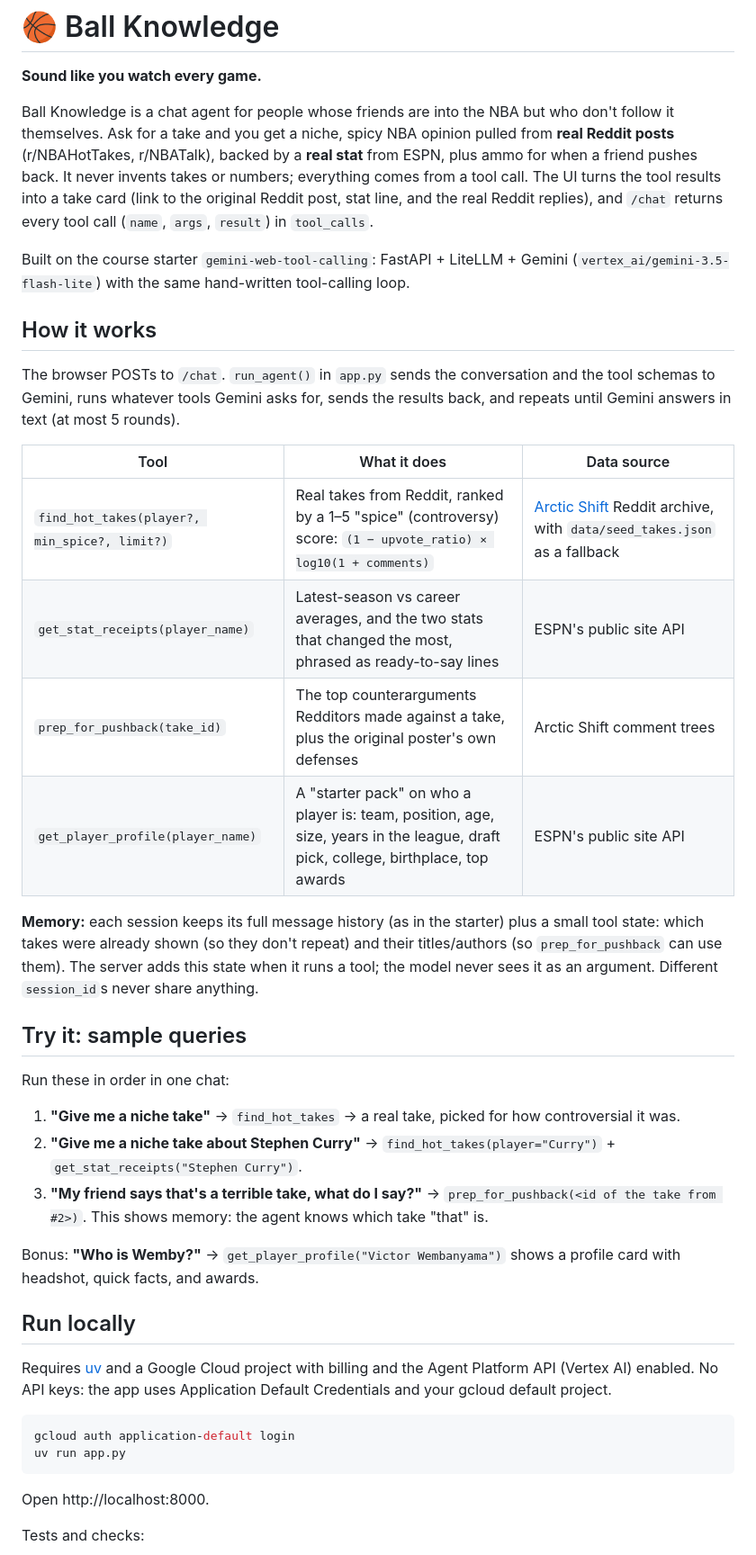
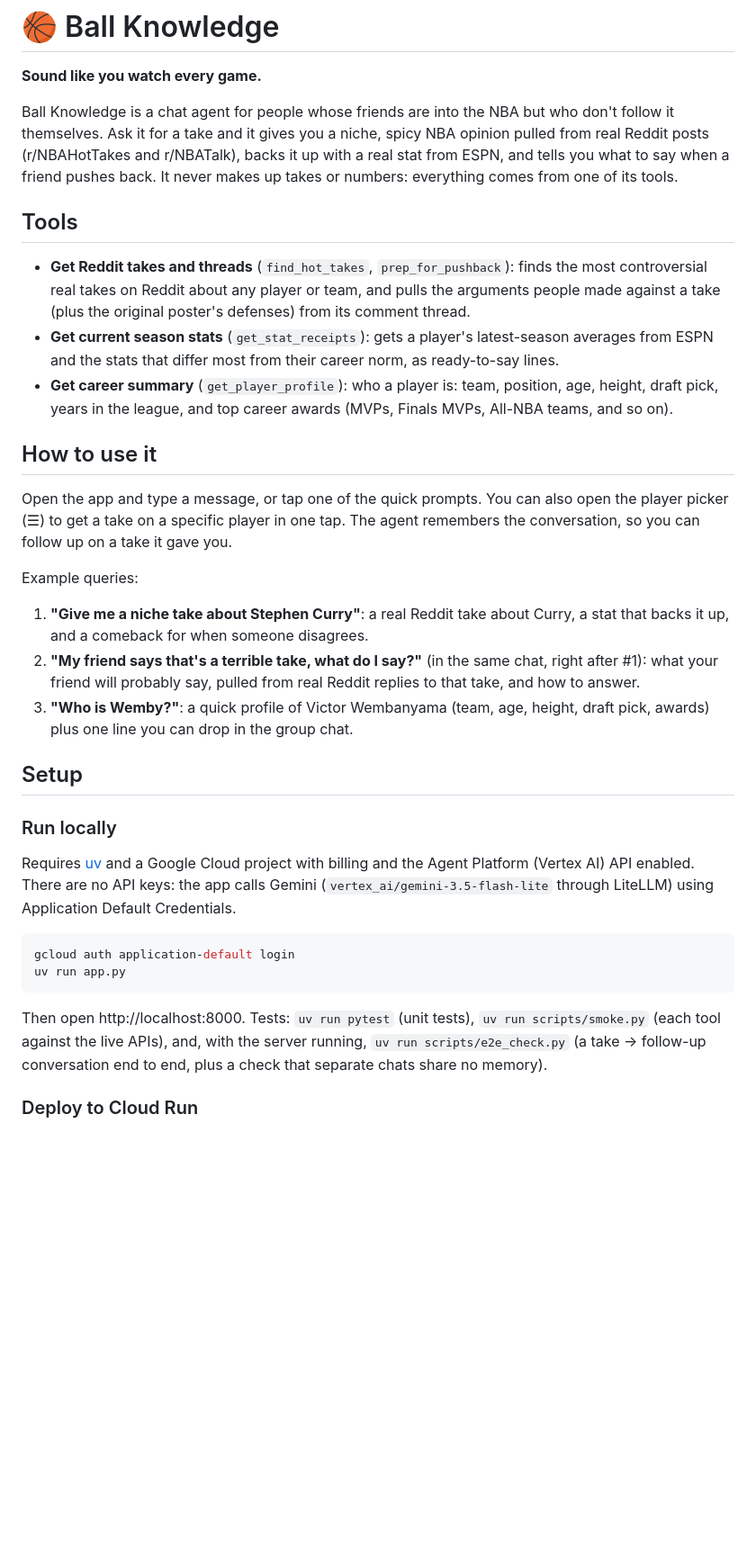
Before and after one commit to kandulapranav/NBA-Niche-Takes, a Markdown page: README.md, the part around one of its changes. Shown at 90% size. Rendered like a GitHub page; blank space fills up the shorter version.

Commit message:
Restructure README: title, who it's for, tools, how to use with 3 examples, setup
Co-Authored-By: Claude Opus 5.5 <noreply@anthropic.com>

````diff
--- a/README.md
+++ b/README.md
@@ -3,56 +3,54 @@
 **Sound like you watch every game.**
 
 Ball Knowledge is a chat agent for people whose friends are into the NBA but who don't follow
-it themselves. Ask for a take and you get a niche, spicy NBA opinion pulled from **real Reddit
-posts** (r/NBAHotTakes, r/NBATalk), backed by a **real stat** from ESPN, plus ammo for when a
-friend pushes back. It never invents takes or numbers; everything comes from a tool call.
-The UI turns the tool results into a take card (link to the original Reddit
-post, stat line, and the real Reddit replies), and `/chat` returns every tool call
-(`name`, `args`, `result`) in `tool_calls`.
+it themselves. Ask it for a take and it gives you a niche, spicy NBA opinion pulled from real
+Reddit posts (r/NBAHotTakes and r/NBATalk), backs it up with a real stat from ESPN, and tells
+you what to say when a friend pushes back. It never makes up takes or numbers: everything
+comes from one of its tools.
 
-Built on the course starter `gemini-web-tool-calling`: FastAPI + LiteLLM + Gemini
-(`vertex_ai/gemini-3.5-flash-lite`) with the same hand-written tool-calling loop.
+## Tools
 
-## How it works
+- **Get Reddit takes and threads** (`find_hot_takes`, `prep_for_pushback`): finds the most
+  controversial real takes on Reddit about any player or team, and pulls the arguments people
+  made against a take (plus the original poster's defenses) from its comment thread.
+- **Get current season stats** (`get_stat_receipts`): gets a player's latest-season averages
+  from ESPN and the stats that differ most from their career norm, as ready-to-say lines.
+- **Get career summary** (`get_player_profile`): who a player is: team, position, age,
+  height, draft pick, years in the league, and top career awards (MVPs, Finals MVPs, All-NBA
+  teams, and so on).
 
-The browser POSTs to `/chat`. `run_agent()` in `app.py` sends the conversation and the tool
-schemas to Gemini, runs whatever tools Gemini asks for, sends the results back, and repeats
-until Gemini answers in text (at most 5 rounds).
+## How to use it
 
-| Tool | What it does | Data source |
-|---|---|---|
-| `find_hot_takes(player?, min_spice?, limit?)` | Real takes from Reddit, ranked by a 1–5 "spice" (controversy) score: `(1 − upvote_ratio) × log10(1 + comments)` | [Arctic Shift](https://arctic-shift.photon-reddit.com) Reddit archive, with `data/seed_takes.json` as a fallback |
-| `get_stat_receipts(player_name)` | Latest-season vs career averages, and the two stats that changed the most, phrased as ready-to-say lines | ESPN's public site API |
-| `prep_for_pushback(take_id)` | The top counterarguments Redditors made against a take, plus the original poster's own defenses | Arctic Shift comment trees |
-| `get_player_profile(player_name)` | A "starter pack" on who a player is: team, position, age, size, years in the league, draft pick, college, birthplace, top awards | ESPN's public site API |
+Open the app and type a message, or tap one of the quick prompts. You can also open the
+player picker (☰) to get a take on a specific player in one tap. The agent remembers the
+conversation, so you can follow up on a take it gave you.
 
-**Memory:** each session keeps its full message history (as in the starter) plus a small
-tool state: which takes were already shown (so they don't repeat) and their titles/authors
-(so `prep_for_pushback` can use them). The server adds this state when it runs a tool;
-the model never sees it as an argument. Different `session_id`s never share anything.
+Example queries:
 
-## Try it: sample queries
+1. **"Give me a niche take about Stephen Curry"**: a real Reddit take about Curry, a stat
+   that backs it up, and a comeback for when someone disagrees.
+2. **"My friend says that's a terrible take, what do I say?"** (in the same chat, right
+   after #1): what your friend will probably say, pulled from real Reddit replies to that take,
+   and how to answer.
+3. **"Who is Wemby?"**: a quick profile of Victor Wembanyama (team, age, height, draft pick,
+   awards) plus one line you can drop in the group chat.
 
-Run these in order in one chat:
+## Setup
 
-1. **"Give me a niche take"** → `find_hot_takes` → a real take, picked for how controversial it was.
-2. **"Give me a niche take about Stephen Curry"** → `find_hot_takes(player="Curry")` + `get_stat_receipts("Stephen Curry")`.
-3. **"My friend says that's a terrible take, what do I say?"** → `prep_for_pushback(<id of the take from #2>)`. This shows memory: the agent knows which take "that" is.
-
-Bonus: **"Who is Wemby?"** → `get_player_profile("Victor Wembanyama")` shows a profile card with headshot, quick facts, and awards.
-
-## Run locally
+### Run locally
 
 Requires [uv](https://docs.astral.sh/uv/) and a Google Cloud project with billing and the
-Agent Platform API (Vertex AI) enabled. No API keys: the app uses Application Default
-Credentials and your gcloud default project.
+Agent Platform (Vertex AI) API enabled. There are no API keys: the app calls Gemini
+(`vertex_ai/gemini-3.5-flash-lite` through LiteLLM) using Application Default Credentials.
 
 ```bash
 gcloud auth application-default login
 uv run app.py
 ```
 
-Open http://localhost:8000.
+Then open http://localhost:8000. Tests: `uv run pytest` (unit tests),
+`uv run scripts/smoke.py` (each tool against the live APIs), and, with the server running,
+`uv run scripts/e2e_check.py` (a take → follow-up conversation end to end, plus a check that separate chats share no memory).
 
-Tests and checks:
+### Deploy to Cloud Run
 
````
Also changed, not shown: other parts of README.md (+15 -67 lines).
